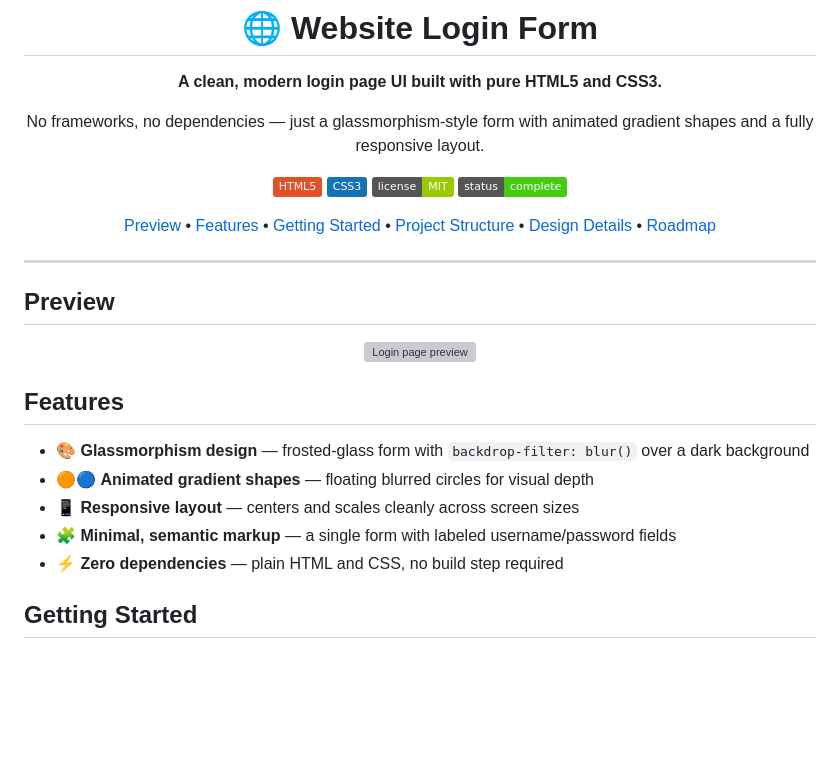
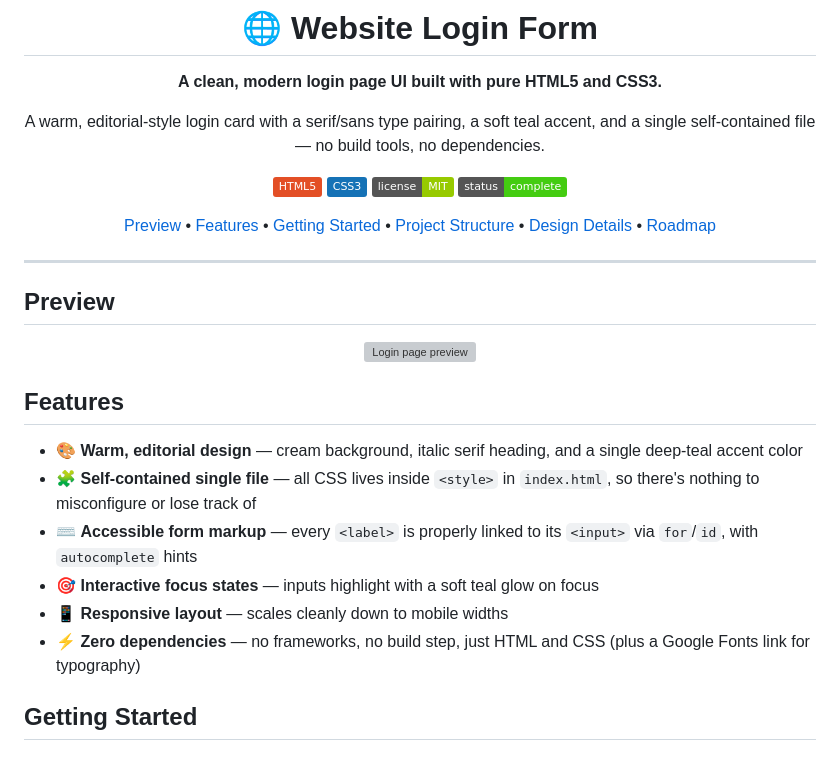
Before and after one commit to Fahedshaikh32/website-login-form, a Markdown page: README.md, the part around one of its changes. Rendered like a GitHub page; badges without logos; blank space fills up the shorter version; grey boxes are pictures that could not be loaded.

```diff
--- a/README.md
+++ b/README.md
@@ -4,7 +4,7 @@
 
 **A clean, modern login page UI built with pure HTML5 and CSS3.**
 
-No frameworks, no dependencies — just a glassmorphism-style form with animated gradient shapes and a fully responsive layout.
+A warm, editorial-style login card with a serif/sans type pairing, a soft teal accent, and a single self-contained file — no build tools, no dependencies.
 
 [![HTML5](https://img.shields.io/badge/HTML5-E34F26?logo=html5&logoColor=white)](#)
 [![CSS3](https://img.shields.io/badge/CSS3-1572B6?logo=css3&logoColor=white)](#)
@@ -30,11 +30,12 @@ No frameworks, no dependencies — just a glassmorphism-style form with animated
 
 ## Features
 
-- 🎨 **Glassmorphism design** — frosted-glass form with `backdrop-filter: blur()` over a dark background
-- 🟠🔵 **Animated gradient shapes** — floating blurred circles for visual depth
-- 📱 **Responsive layout** — centers and scales cleanly across screen sizes
-- 🧩 **Minimal, semantic markup** — a single form with labeled username/password fields
-- ⚡ **Zero dependencies** — plain HTML and CSS, no build step required
+- 🎨 **Warm, editorial design** — cream background, italic serif heading, and a single deep-teal accent color
+- 🧩 **Self-contained single file** — all CSS lives inside `<style>` in `index.html`, so there's nothing to misconfigure or lose track of
+- ⌨️ **Accessible form markup** — every `<label>` is properly linked to its `<input>` via `for`/`id`, with `autocomplete` hints
+- 🎯 **Interactive focus states** — inputs highlight with a soft teal glow on focus
+- 📱 **Responsive layout** — scales cleanly down to mobile widths
+- ⚡ **Zero dependencies** — no frameworks, no build step, just HTML and CSS (plus a Google Fonts link for typography)
 
 ## Getting Started
 
```
Also changed, not shown: other parts of README.md (+12 -19 lines).
